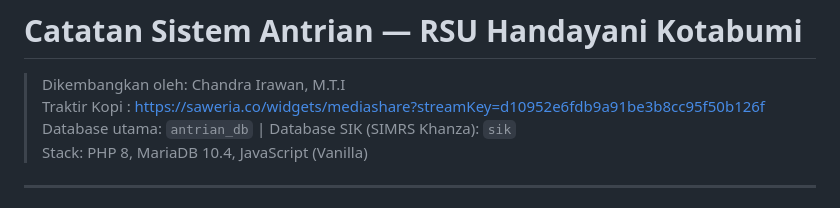
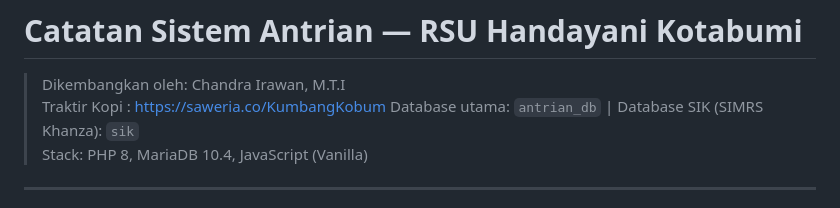
Before and after one commit to kumbang-kobum/antrian, a Markdown page: README.md, the part around the change. Rendered like a GitHub page.

```diff
--- a/README.md
+++ b/README.md
@@ -1,7 +1,7 @@
 # Catatan Sistem Antrian — RSU Handayani Kotabumi
 
 > Dikembangkan oleh: Chandra Irawan, M.T.I
-> Traktir Kopi : https://saweria.co/widgets/mediashare?streamKey=d10952e6fdb9a91be3b8cc95f50b126f
+> Traktir Kopi : https://saweria.co/KumbangKobum
 > Database utama: `antrian_db` | Database SIK (SIMRS Khanza): `sik`
 > Stack: PHP 8, MariaDB 10.4, JavaScript (Vanilla)
 
```
